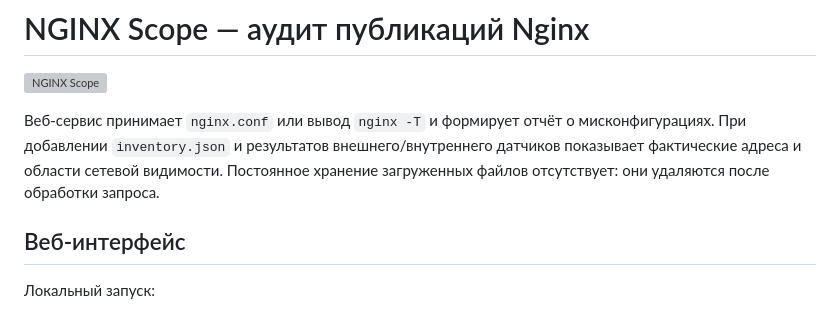
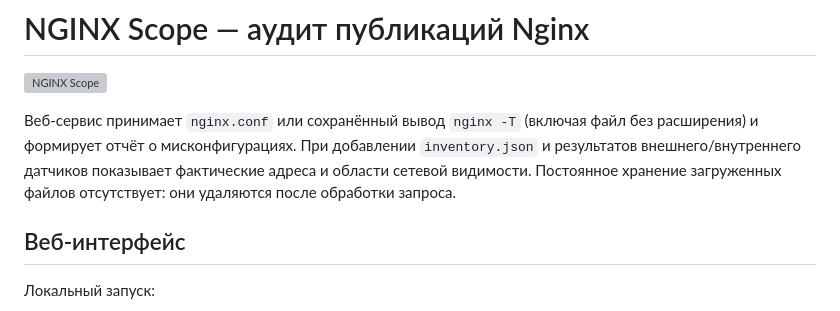
Before and after one commit to Andrey123654/Nginx, a Markdown page: README.md, the part around the change. Drawn GitHub-style; grey boxes are pictures that could not be loaded.

Commit message:
Accept extensionless nginx configuration files

```diff
--- a/README.md
+++ b/README.md
@@ -2,7 +2,7 @@
 
 ![NGINX Scope](web/static/og.jpg)
 
-Веб-сервис принимает `nginx.conf` или вывод `nginx -T` и формирует отчёт о мисконфигурациях. При добавлении `inventory.json` и результатов внешнего/внутреннего датчиков показывает фактические адреса и области сетевой видимости. Постоянное хранение загруженных файлов отсутствует: они удаляются после обработки запроса.
+Веб-сервис принимает `nginx.conf` или сохранённый вывод `nginx -T` (включая файл без расширения) и формирует отчёт о мисконфигурациях. При добавлении `inventory.json` и результатов внешнего/внутреннего датчиков показывает фактические адреса и области сетевой видимости. Постоянное хранение загруженных файлов отсутствует: они удаляются после обработки запроса.
 
 ## Веб-интерфейс
 
```
